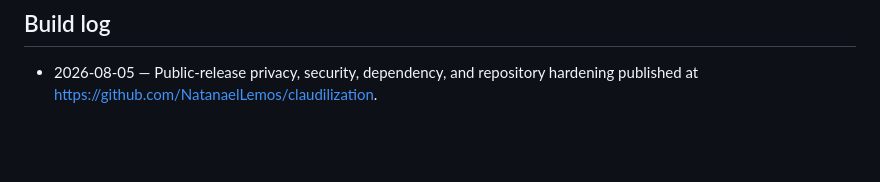
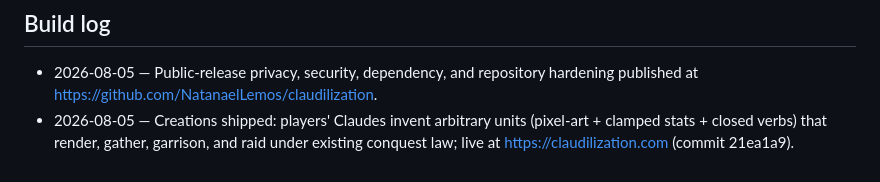
Before and after one commit to NatanaelLemos/claudilization, a Markdown page: README.md, the part around the change. GitHub-like rendering; blank space fills up the shorter version.

Commit message:
Build log: creations shipped
Co-Authored-By: Claude Fable 5 <noreply@anthropic.com>

```diff
--- a/README.md
+++ b/README.md
@@ -160,3 +160,4 @@ Git. Postgres contract tests are skipped unless an isolated
 ## Build log
 
 - 2026-08-05 — Public-release privacy, security, dependency, and repository hardening published at https://github.com/NatanaelLemos/claudilization.
+- 2026-08-05 — Creations shipped: players' Claudes invent arbitrary units (pixel-art + clamped stats + closed verbs) that render, gather, garrison, and raid under existing conquest law; live at https://claudilization.com (commit 21ea1a9).
```
